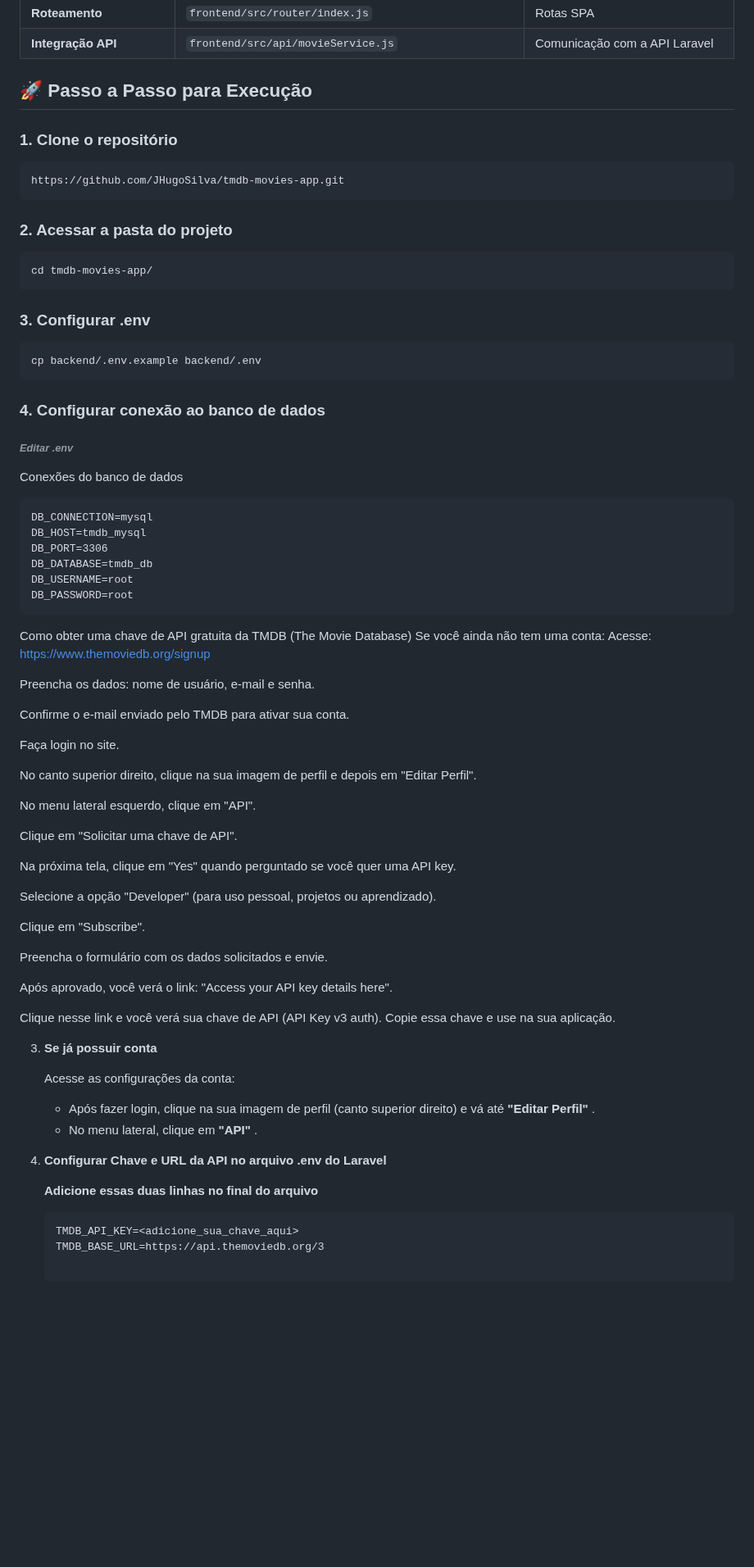
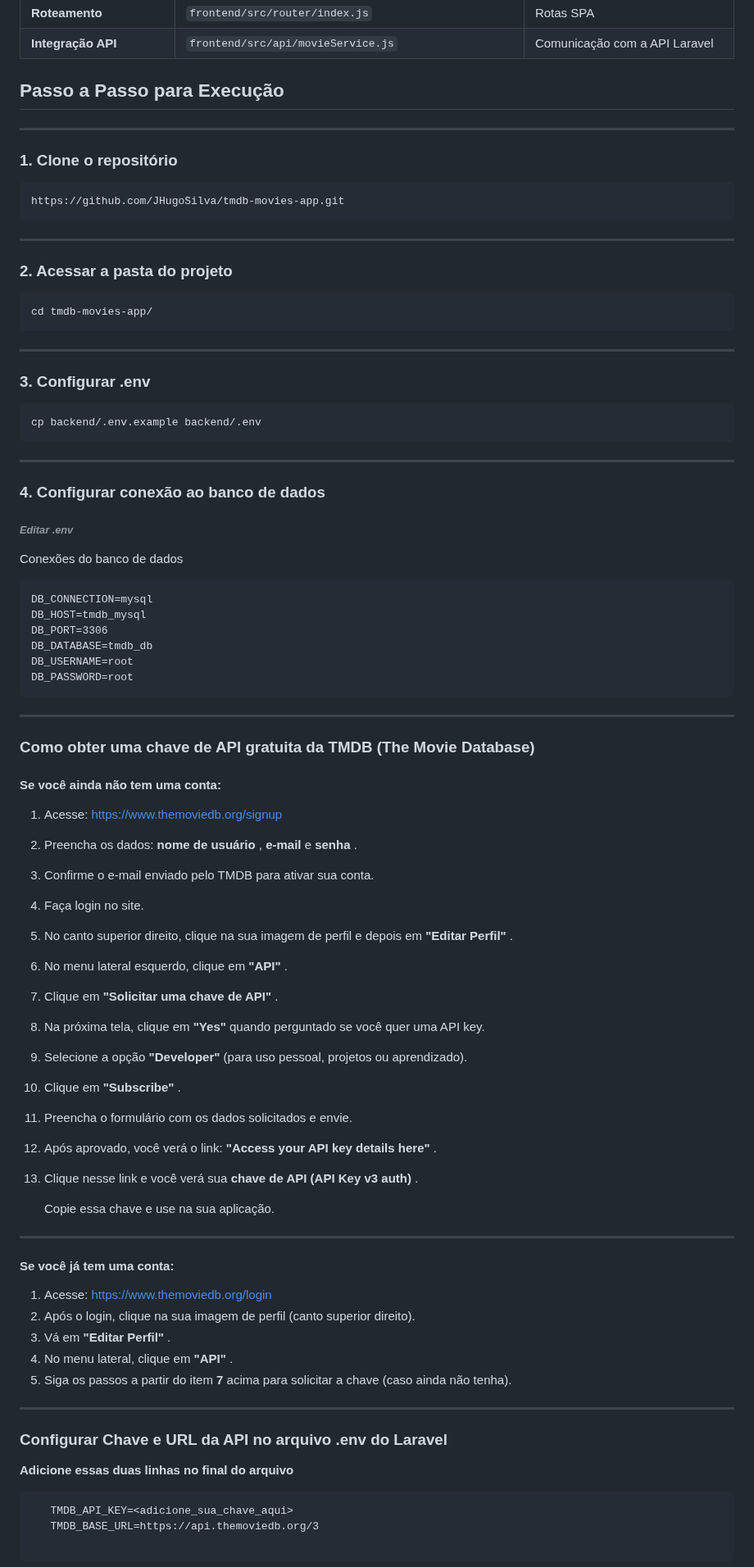
Before and after one commit to JHugoSilva/tmdb-movies-app, a Markdown page: README.md, the part around one of its changes. Shown at 82% size. Drawn GitHub-style; blank space fills up the shorter version.

````diff
--- a/README.md
+++ b/README.md
@@ -48,7 +48,11 @@ A seguir estão os principais diretórios/arquivos onde o CRUD está implementad
 | **Roteamento**                | `frontend/src/router/index.js`                       | Rotas SPA                                   |
 | **Integração API**          | `frontend/src/api/movieService.js`                   | Comunicação com a API Laravel             |
 
-## 🚀 **Passo a Passo para Execução**
+## **Passo a Passo para Execução**
+
+---
+
+
 
 ### 1. Clone o repositório
 
@@ -56,17 +60,29 @@ A seguir estão os principais diretórios/arquivos onde o CRUD está implementad
 https://github.com/JHugoSilva/tmdb-movies-app.git
 ```
 
+---
+
+
+
 ### 2. Acessar a pasta do projeto
 
 ```
 cd tmdb-movies-app/
 ```
 
+---
+
+
+
 ### 3. Configurar .env
 
 ```
 cp backend/.env.example backend/.env
 ```
+
+---
+
+
 
 ### 4. Configurar conexão ao banco de dados
 
@@ -83,47 +99,47 @@ DB_USERNAME=root
 DB_PASSWORD=root
 ```
 
-Como obter uma chave de API gratuita da TMDB (The Movie Database)
-Se você ainda não tem uma conta:
-Acesse: https://www.themoviedb.org/signup
 
-Preencha os dados: nome de usuário, e-mail e senha.
 
-Confirme o e-mail enviado pelo TMDB para ativar sua conta.
+---
 
-Faça login no site.
+### **Como obter uma chave de API gratuita da TMDB (The Movie Database)**
 
-No canto superior direito, clique na sua imagem de perfil e depois em "Editar Perfil".
+#### **Se você ainda não tem uma conta:**
 
-No menu lateral esquerdo, clique em "API".
+1. Acesse: [https://www.themoviedb.org/signup]()
+2. Preencha os dados:  **nome de usuário** , **e-mail** e  **senha** .
+3. Confirme o e-mail enviado pelo TMDB para ativar sua conta.
+4. Faça login no site.
+5. No canto superior direito, clique na sua imagem de perfil e depois em  **"Editar Perfil"** .
+6. No menu lateral esquerdo, clique em  **"API"** .
+7. Clique em  **"Solicitar uma chave de API"** .
+8. Na próxima tela, clique em **"Yes"** quando perguntado se você quer uma API key.
+9. Selecione a opção **"Developer"** (para uso pessoal, projetos ou aprendizado).
+10. Clique em  **"Subscribe"** .
+11. Preencha o formulário com os dados solicitados e envie.
+12. Após aprovado, você verá o link:  **"Access your API key details here"** .
+13. Clique nesse link e você verá sua  **chave de API (API Key v3 auth)** .
 
-Clique em "Solicitar uma chave de API".
+    Copie essa chave e use na sua aplicação.
 
-Na próxima tela, clique em "Yes" quando perguntado se você quer uma API key.
+---
 
-Selecione a opção "Developer" (para uso pessoal, projetos ou aprendizado).
+#### **Se você já tem uma conta:**
 
-Clique em "Subscribe".
+1. Acesse: [https://www.themoviedb.org/login]()
+2. Após o login, clique na sua imagem de perfil (canto superior direito).
+3. Vá em  **"Editar Perfil"** .
+4. No menu lateral, clique em  **"API"** .
+5. Siga os passos a partir do item **7** acima para solicitar a chave (caso ainda não tenha).
 
-Preencha o formulário com os dados solicitados e envie.
+---
 
-Após aprovado, você verá o link: "Access your API key details here".
-
-Clique nesse link e você verá sua chave de API (API Key v3 auth).
-Copie essa chave e use na sua aplicação.
-
-3. **Se já possuir conta**
-
-   Acesse as configurações da conta:
-
-   * Após fazer login, clique na sua imagem de perfil (canto superior direito) e vá até  **"Editar Perfil"** .
-   * No menu lateral, clique em  **"API"** .
-
-4. ****Configurar Chave e URL da API no arquivo .env do Laravel****
+### ****Configurar Chave e URL da API no arquivo .env do Laravel****
 
    **Adicione essas duas linhas no final do arquivo**
 
-   ```
+```
    TMDB_API_KEY=<adicione_sua_chave_aqui>
    TMDB_BASE_URL=https://api.themoviedb.org/3
 
````
Also changed, not shown: other parts of README.md (+11 -2 lines).
